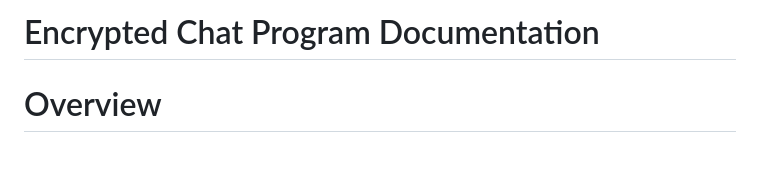
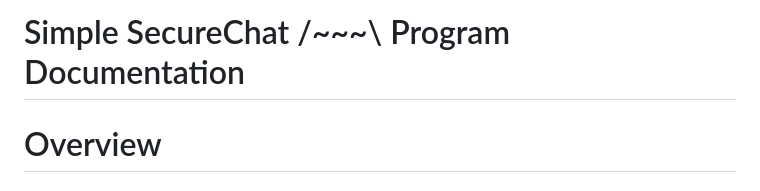
Before and after one commit to yaditydo/DragonHacks2023, a Markdown page: README.md, the part around the change. GitHub-like rendering; blank space fills up the shorter version.

```diff
--- a/README.md
+++ b/README.md
@@ -1,4 +1,4 @@
-# Encrypted Chat Program Documentation
+# Simple SecureChat /~~~\ Program Documentation
 # Overview
 # This encrypted chat program provides end-to-end encrypted communication between users through a server. The application is built using Python and the Tkinter library for the graphical user interface. It uses a combination of asymmetric and symmetric encryption for secure communication. The program also provides user authentication and contact management features.
 
```
